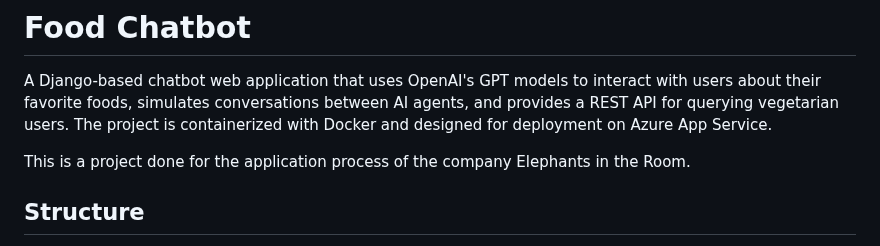
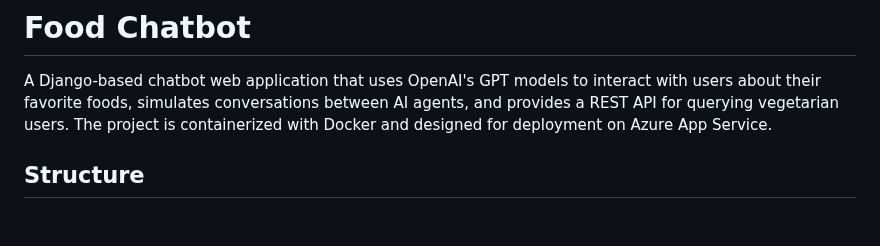
Before and after one commit to sandiumenge/food_chatbot, a Markdown page: README.md, the part around the change. Drawn GitHub-style; blank space fills up the shorter version.

```diff
--- a/README.md
+++ b/README.md
@@ -1,8 +1,6 @@
 # Food Chatbot
 
 A Django-based chatbot web application that uses OpenAI's GPT models to interact with users about their favorite foods, simulates conversations between AI agents, and provides a REST API for querying vegetarian users. The project is containerized with Docker and designed for deployment on Azure App Service.
-
-This is a project done for the application process of the company Elephants in the Room.
 
 
 ## Structure
```
